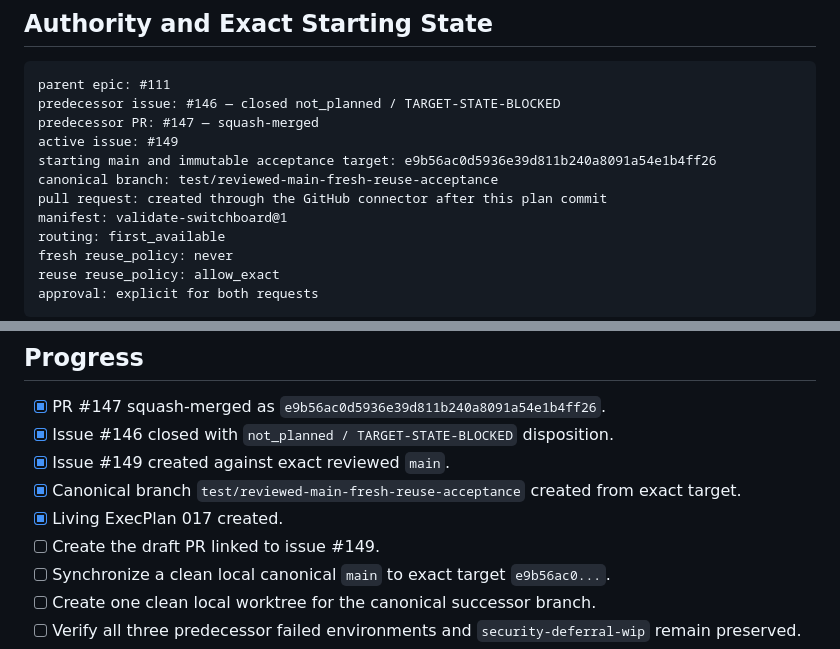
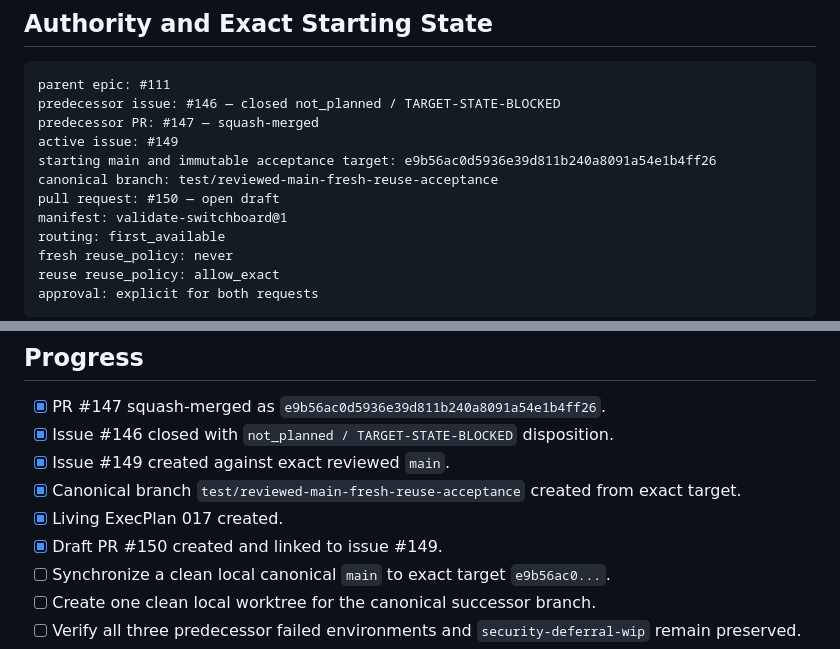
Before and after one commit to Nobodyworld/dev-agent-switchboard, a Markdown page: .agent/execplans/017_reviewed_main_fresh_reuse_acceptance.md, 2 parts joined by grey strips. Drawn GitHub-style.

Commit message:
docs(execplan): link reviewed-main acceptance PR

```diff
--- a/.agent/execplans/017_reviewed_main_fresh_reuse_acceptance.md
+++ b/.agent/execplans/017_reviewed_main_fresh_reuse_acceptance.md
@@ -25,7 +25,7 @@ predecessor PR: #147 — squash-merged
 active issue: #149
 starting main and immutable acceptance target: e9b56ac0d5936e39d811b240a8091a54e1b4ff26
 canonical branch: test/reviewed-main-fresh-reuse-acceptance
-pull request: created through the GitHub connector after this plan commit
+pull request: #150 — open draft
 manifest: validate-switchboard@1
 routing: first_available
 fresh reuse_policy: never
@@ -59,7 +59,7 @@ The final evidence must establish:
 - [x] Issue #149 created against exact reviewed `main`.
 - [x] Canonical branch `test/reviewed-main-fresh-reuse-acceptance` created from exact target.
 - [x] Living ExecPlan 017 created.
-- [ ] Create the draft PR linked to issue #149.
+- [x] Draft PR #150 created and linked to issue #149.
 - [ ] Synchronize a clean local canonical `main` to exact target `e9b56ac0...`.
 - [ ] Create one clean local worktree for the canonical successor branch.
 - [ ] Verify all three predecessor failed environments and `security-deferral-wip` remain preserved.
```
